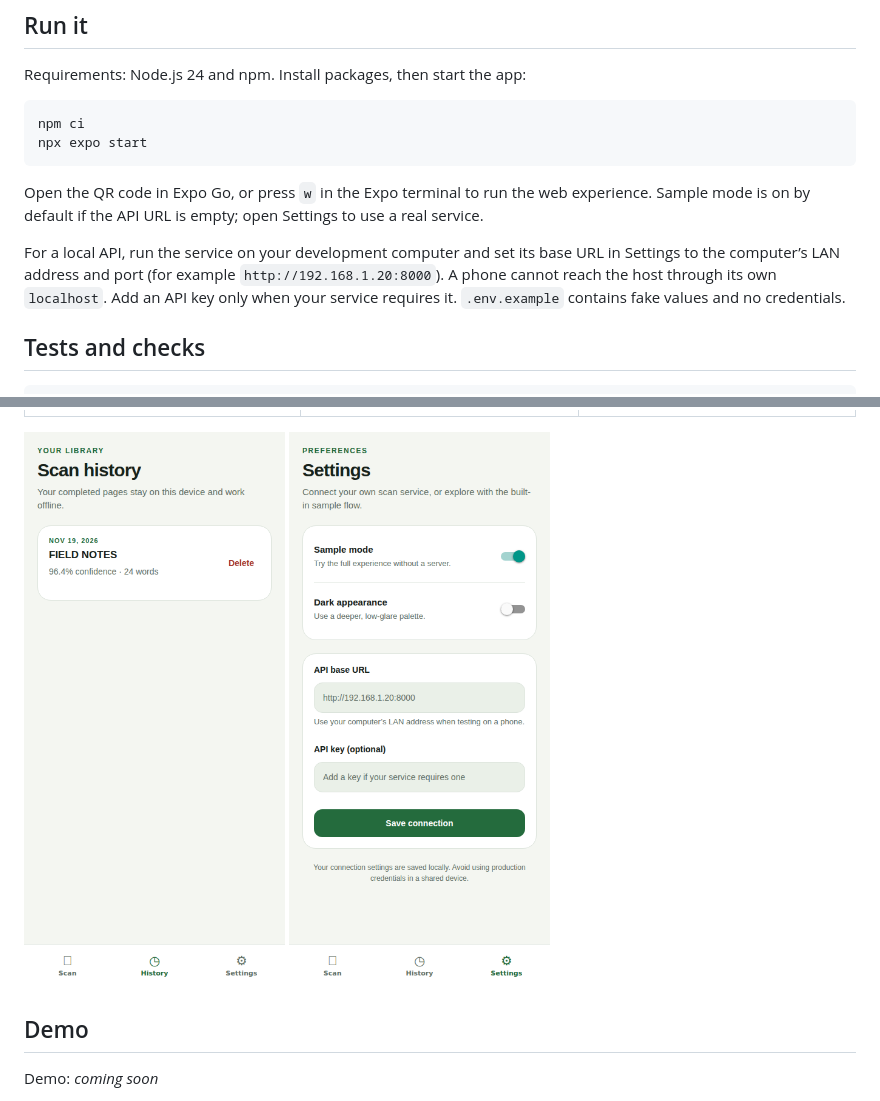
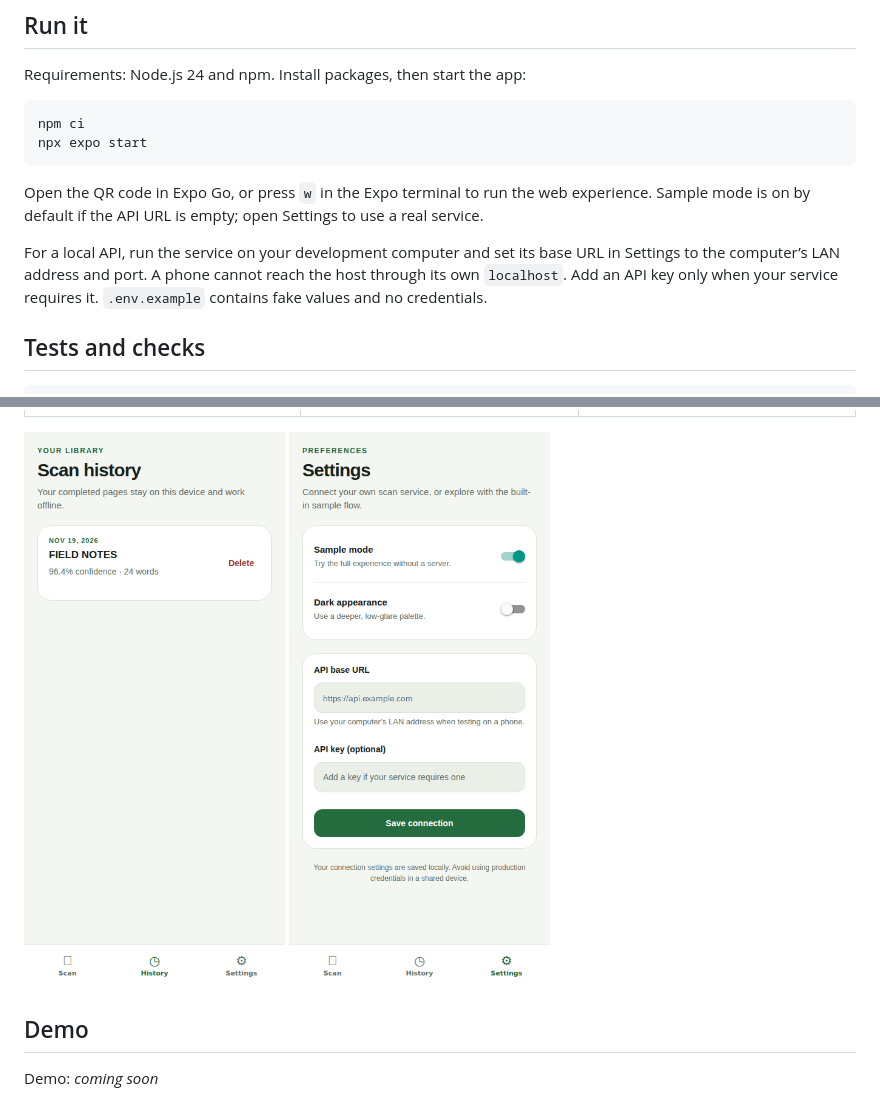
Before and after one commit to JEHH97/docscan-mobile, a Markdown page: README.md, 2 parts joined by grey strips. Drawn GitHub-style; pictures changed too: docs/screenshots/settings.png.

Commit message:
docs: replace screenshot containing a private IP

```diff
--- a/README.md
+++ b/README.md
@@ -47,7 +47,7 @@ npx expo start
 
 Open the QR code in Expo Go, or press `w` in the Expo terminal to run the web experience. Sample mode is on by default if the API URL is empty; open Settings to use a real service.
 
-For a local API, run the service on your development computer and set its base URL in Settings to the computer’s LAN address and port (for example `http://192.168.1.20:8000`). A phone cannot reach the host through its own `localhost`. Add an API key only when your service requires it. `.env.example` contains fake values and no credentials.
+For a local API, run the service on your development computer and set its base URL in Settings to the computer’s LAN address and port. A phone cannot reach the host through its own `localhost`. Add an API key only when your service requires it. `.env.example` contains fake values and no credentials.
 
 ## Tests and checks
 
```
